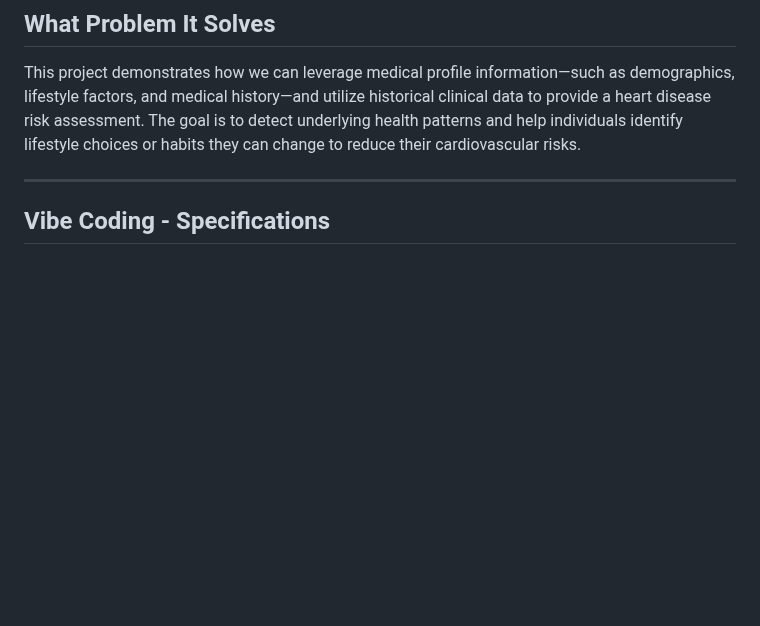
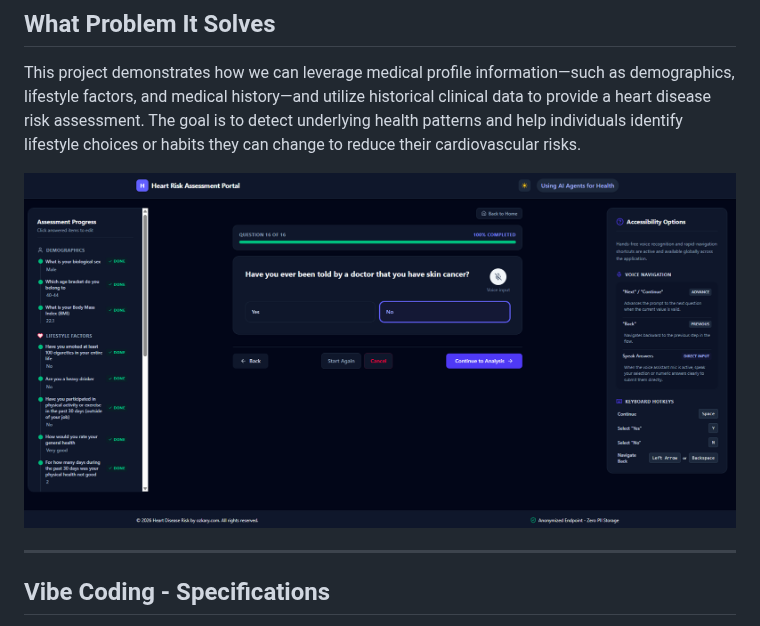
Before and after one commit to ozkary/ai-engineering, a Markdown page: README.md, the part around the change. GitHub-like rendering; pictures changed too: images/ozkary-heart-disease-risk-analysis.png (added); blank space fills up the shorter version.

```diff
--- a/README.md
+++ b/README.md
@@ -17,6 +17,8 @@ Now that we have some background about this project and the tools that we are us
 ## What Problem It Solves
 
 This project demonstrates how we can leverage medical profile information—such as demographics, lifestyle factors, and medical history—and utilize historical clinical data to provide a heart disease risk assessment. The goal is to detect underlying health patterns and help individuals identify lifestyle choices or habits they can change to reduce their cardiovascular risks.
+
+![Heart Disease Risk](./images/ozkary-heart-disease-risk-analysis.png)
 
 ---
 
```
Also changed, not shown: images/ozkary-heart-disease-risk-analysis-light.png (added), 2 other files.
